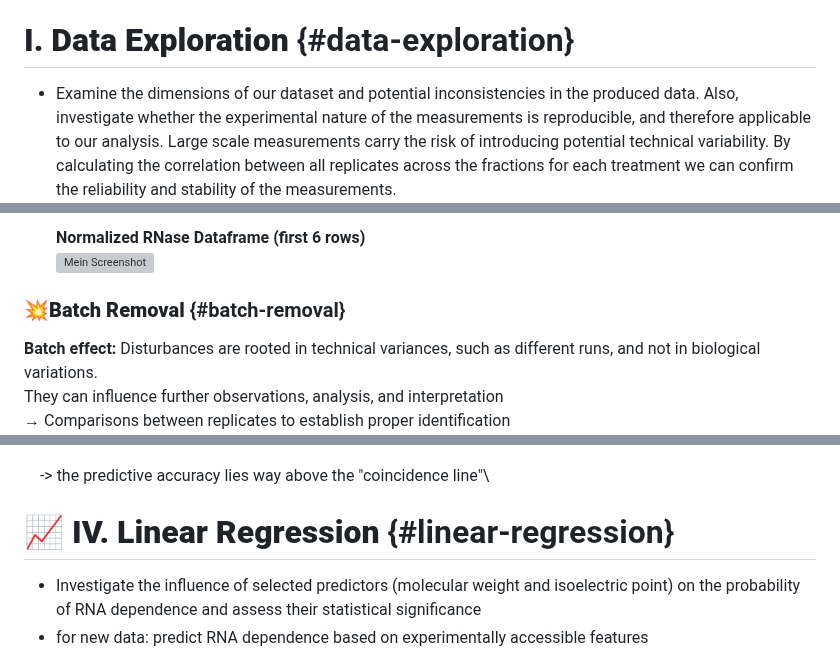
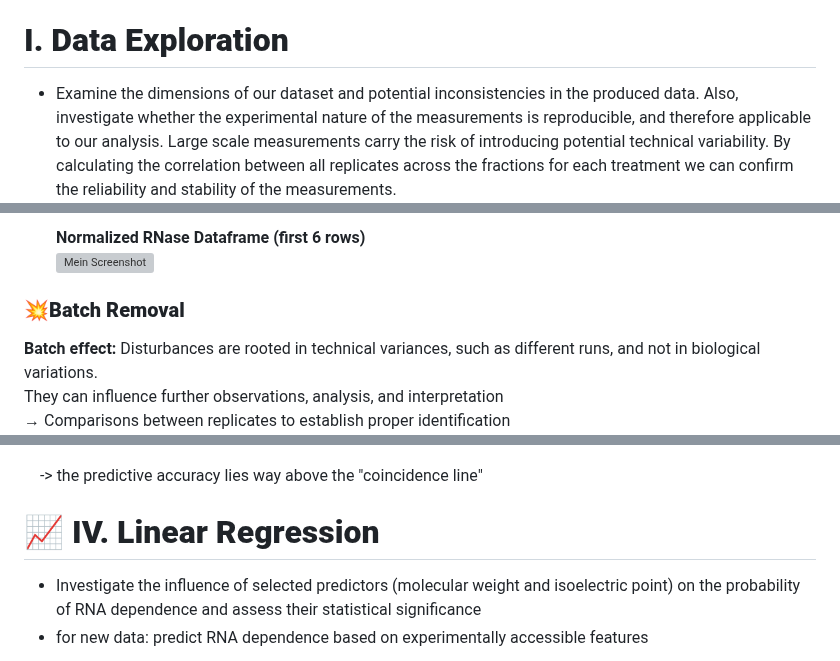
Before and after one commit to MichelaPozzi/2025-topic-03-group-04, a Markdown page: README.md, 3 parts joined by grey strips. Drawn GitHub-style; grey boxes are pictures that could not be loaded.

```diff
--- a/README.md
+++ b/README.md
@@ -44,7 +44,7 @@ The aim of this project is the automated identification of RNA-dependent protein
     -   [Chi Squared test](#chi-squared-test)
 -   [VI. Literatur](#literature)
 
-# **I. Data Exploration** {#data-exploration}
+# **I. Data Exploration**
 
 -   Examine the dimensions of our dataset and potential inconsistencies in the produced data. Also, investigate whether the experimental nature of the measurements is reproducible, and therefore applicable to our analysis. Large scale measurements carry the risk of introducing potential technical variability. By calculating the correlation between all replicates across the fractions for each treatment we can confirm the reliability and stability of the measurements.
 
@@ -118,7 +118,7 @@ flowchart LR
     **Normalized RNase Dataframe (first 6 rows)**\
     ![Mein Screenshot](images/screenshot_normalized_rnase.png)
 
-### **💥Batch Removal** {#batch-removal}
+### **💥Batch Removal**
 
 **Batch effect:** Disturbances are rooted in technical variances, such as different runs, and not in biological variations.\
 They can influence further observations, analysis, and interpretation\
@@ -272,9 +271,9 @@ A logistic regression model is trained using reference proteins to predict the p
 
     ![](images/clipboard-3562156733.png)
 
-    -\> the predictive accuracy lies way above the "coincidence line"\
+    -\> the predictive accuracy lies way above the "coincidence line"
 
-# **📈 IV. Linear Regression** {#linear-regression}
+# **📈 IV. Linear Regression**
 
 -   Investigate the influence of selected predictors (molecular weight and isoelectric point) on the probability of RNA dependence and assess their statistical significance
 -   for new data: predict RNA dependence based on experimentally accessible features
```
Also changed, not shown: other parts of README.md (+8 -9 lines).
